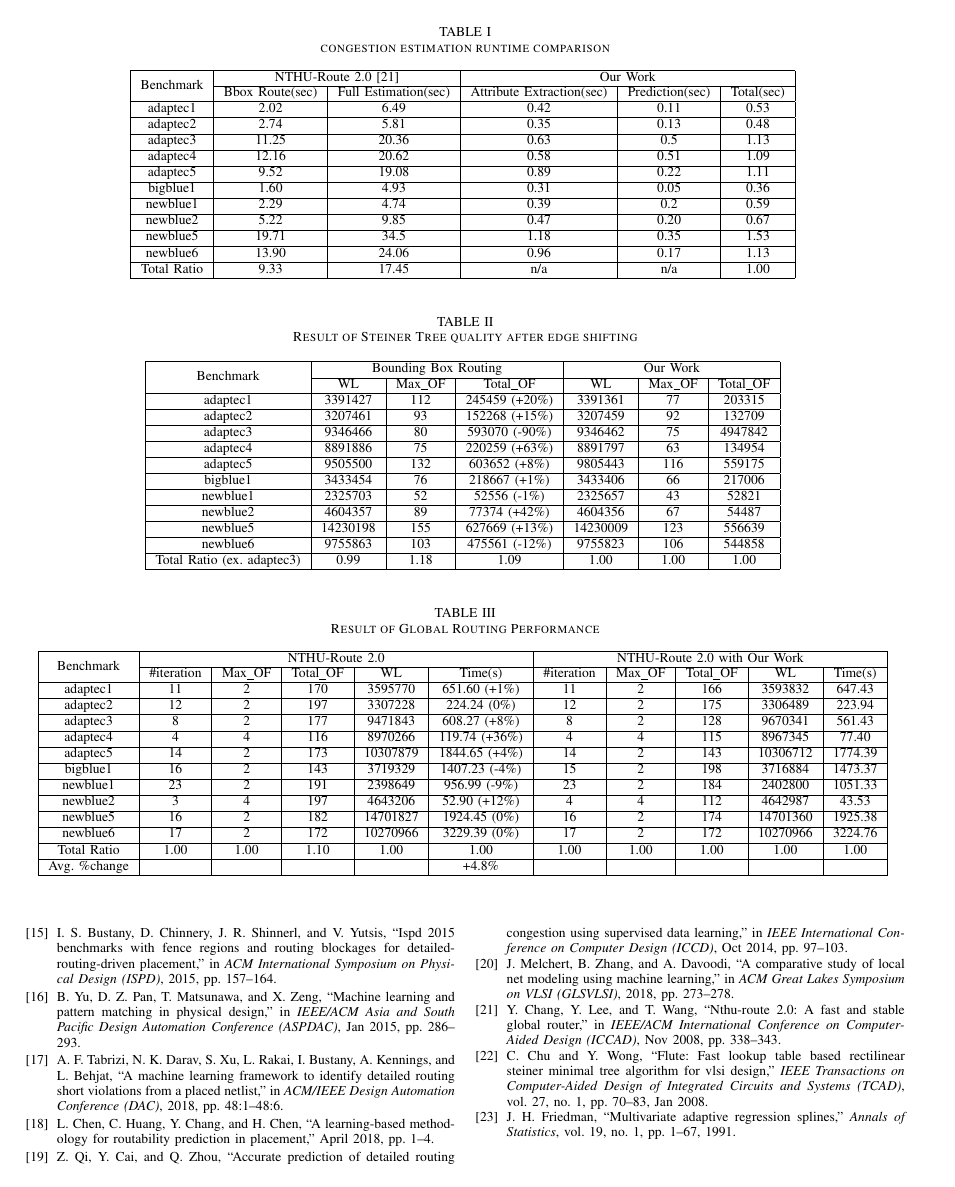
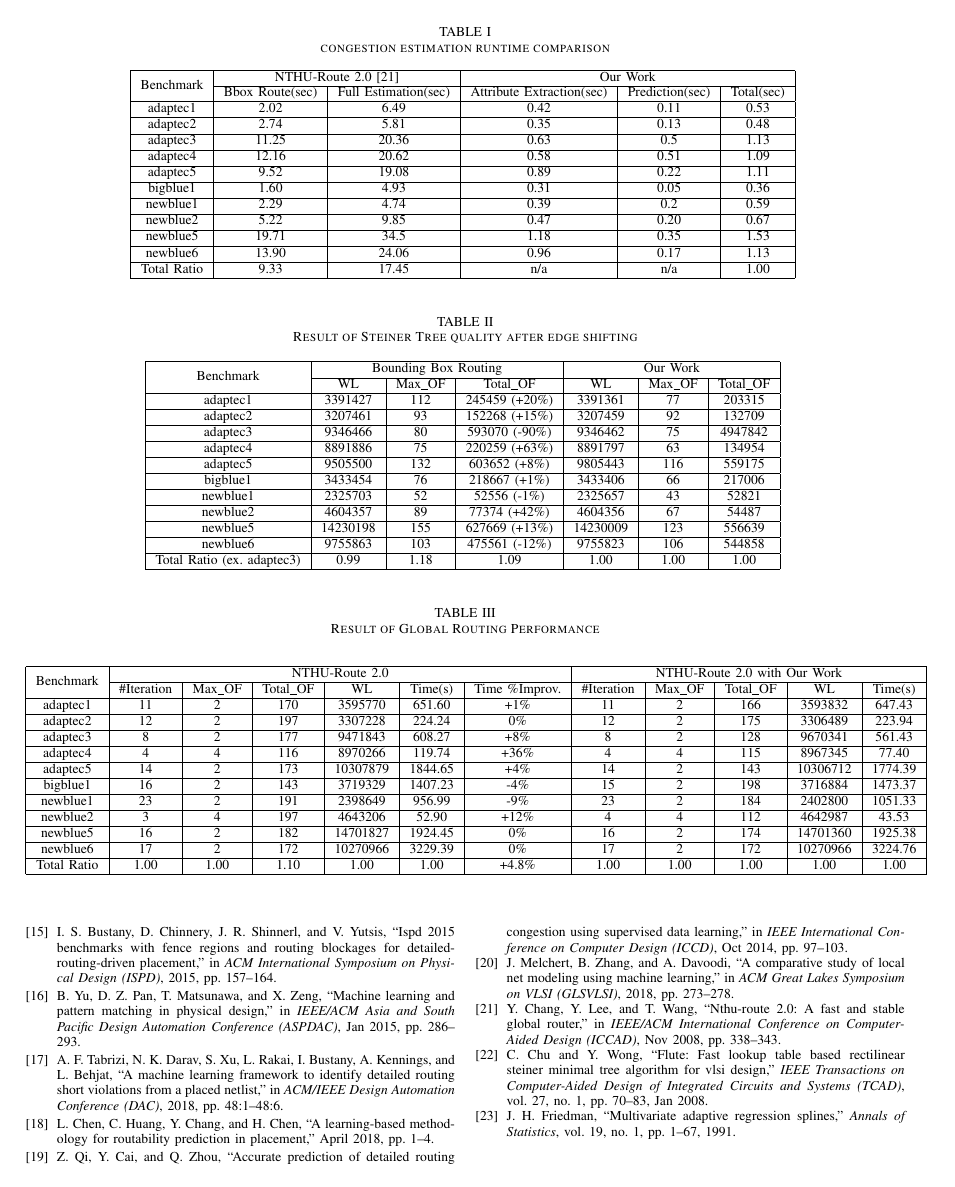
Before and after one commit to zzh910/DATE2019, a LaTeX paper (DATE.tex, which reads doc/Result.tex): page 6 of 6. Compiled offline with pdfLaTeX; a missing font is replaced by an installed copy or a similar font; a LaTeX package or settings file that is missing is left out.

Commit message:
Result table formatting

```diff
--- a/doc/Result.tex
+++ b/doc/Result.tex
@@ -66,22 +66,21 @@ We can observe from the Table \ref{tab:gr} that by applying our congestion model
 \begin{table*}[htbp]
 \caption{Result of Global Routing Performance}
 \begin{center}
-\begin{tabular}{|c|c|c|c|c|c|c|c|c|c|c|}
+\begin{tabular}{|c|c|c|c|c|c|c|c|c|c|c|c|}
 \hline
-\multirow{2}{*}{Benchmark} & \multicolumn{5}{c|}{NTHU-Route 2.0}                           & \multicolumn{5}{c|}{NTHU-Route 2.0 with Our Work}      \\ \cline{2-11}
-                           & \#iteration & Max\_OF & Total\_OF & WL       & Time(s)        & \#iteration & Max\_OF & Total\_OF & WL       & Time(s) \\ \hline
-adaptec1                   & 11          & 2       & 170       & 3595770  & 651.60 (+1\%)  & 11          & 2       & 166       & 3593832  & 647.43  \\ \hline
-adaptec2                   & 12          & 2       & 197       & 3307228  & 224.24 (0\%)   & 12          & 2       & 175       & 3306489  & 223.94  \\ \hline
-adaptec3                   & 8           & 2       & 177       & 9471843  & 608.27 (+8\%)  & 8           & 2       & 128       & 9670341  & 561.43  \\ \hline
-adaptec4                   & 4           & 4       & 116       & 8970266  & 119.74 (+36\%) & 4           & 4       & 115       & 8967345  & 77.40   \\ \hline
-adaptec5                   & 14          & 2       & 173       & 10307879 & 1844.65 (+4\%) & 14          & 2       & 143       & 10306712 & 1774.39 \\ \hline
-bigblue1                   & 16          & 2       & 143       & 3719329  & 1407.23 (-4\%) & 15          & 2       & 198       & 3716884  & 1473.37 \\ \hline
-newblue1                   & 23          & 2       & 191       & 2398649  & 956.99 (-9\%)  & 23          & 2       & 184       & 2402800  & 1051.33 \\ \hline
-newblue2                   & 3           & 4       & 197       & 4643206  & 52.90 (+12\%)        & 4           & 4       & 112       & 4642987  & 43.53   \\ \hline
-newblue5                   & 16          & 2       & 182       & 14701827 & 1924.45 (0\%)  & 16          & 2       & 174       & 14701360 & 1925.38 \\ \hline
-newblue6                   & 17          & 2       & 172       & 10270966 & 3229.39 (0\%)  & 17          & 2       & 172       & 10270966 & 3224.76 \\ \hline
-Total Ratio         & 1.00           & 1.00       & 1.10      & 1.00     & 1.00           & 1.00           & 1.00       & 1.00         & 1.00        & 1.00       \\ \hline
-Avg. \%change              &             &         &           &          & +4.8\%         &             &         &           &          &         \\ \hline
+\multirow{2}{*}{Benchmark} & \multicolumn{6}{c|}{NTHU-Route 2.0}                                     & \multicolumn{5}{c|}{NTHU-Route 2.0 with Our Work}      \\ \cline{2-12}
+                           & \#Iteration & Max\_OF & Total\_OF & WL       & Time(s) & Time \%Improv. & \#Iteration & Max\_OF & Total\_OF & WL       & Time(s) \\ \hline
+adaptec1                   & 11          & 2       & 170       & 3595770  & 651.60  & +1\%           & 11          & 2       & 166       & 3593832  & 647.43  \\ \hline
+adaptec2                   & 12          & 2       & 197       & 3307228  & 224.24  & 0\%            & 12          & 2       & 175       & 3306489  & 223.94  \\ \hline
+adaptec3                   & 8           & 2       & 177       & 9471843  & 608.27  & +8\%           & 8           & 2       & 128       & 9670341  & 561.43  \\ \hline
+adaptec4                   & 4           & 4       & 116       & 8970266  & 119.74  & +36\%          & 4           & 4       & 115       & 8967345  & 77.40   \\ \hline
+adaptec5                   & 14          & 2       & 173       & 10307879 & 1844.65 & +4\%           & 14          & 2       & 143       & 10306712 & 1774.39 \\ \hline
+bigblue1                   & 16          & 2       & 143       & 3719329  & 1407.23 & -4\%           & 15          & 2       & 198       & 3716884  & 1473.37 \\ \hline
+newblue1                   & 23          & 2       & 191       & 2398649  & 956.99  & -9\%           & 23          & 2       & 184       & 2402800  & 1051.33 \\ \hline
+newblue2                   & 3           & 4       & 197       & 4643206  & 52.90   & +12\%          & 4           & 4       & 112       & 4642987  & 43.53   \\ \hline
+newblue5                   & 16          & 2       & 182       & 14701827 & 1924.45 & 0\%            & 16          & 2       & 174       & 14701360 & 1925.38 \\ \hline
+newblue6                   & 17          & 2       & 172       & 10270966 & 3229.39 & 0\%            & 17          & 2       & 172       & 10270966 & 3224.76 \\ \hline
+Total Ratio                & 1.00        & 1.00    & 1.10      & 1.00     & 1.00    & +4.8\%         & 1.00        & 1.00    & 1.00      & 1.00     & 1.00    \\ \hline
 \end{tabular}
 \label{tab:gr}
 \end{center}
```
